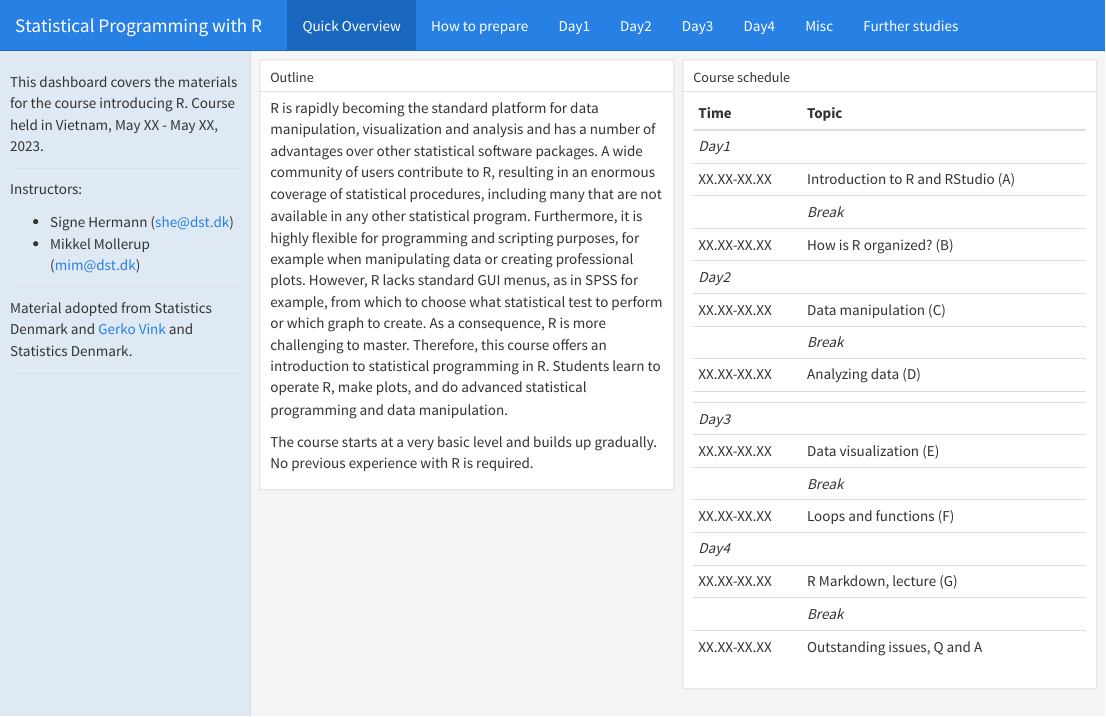
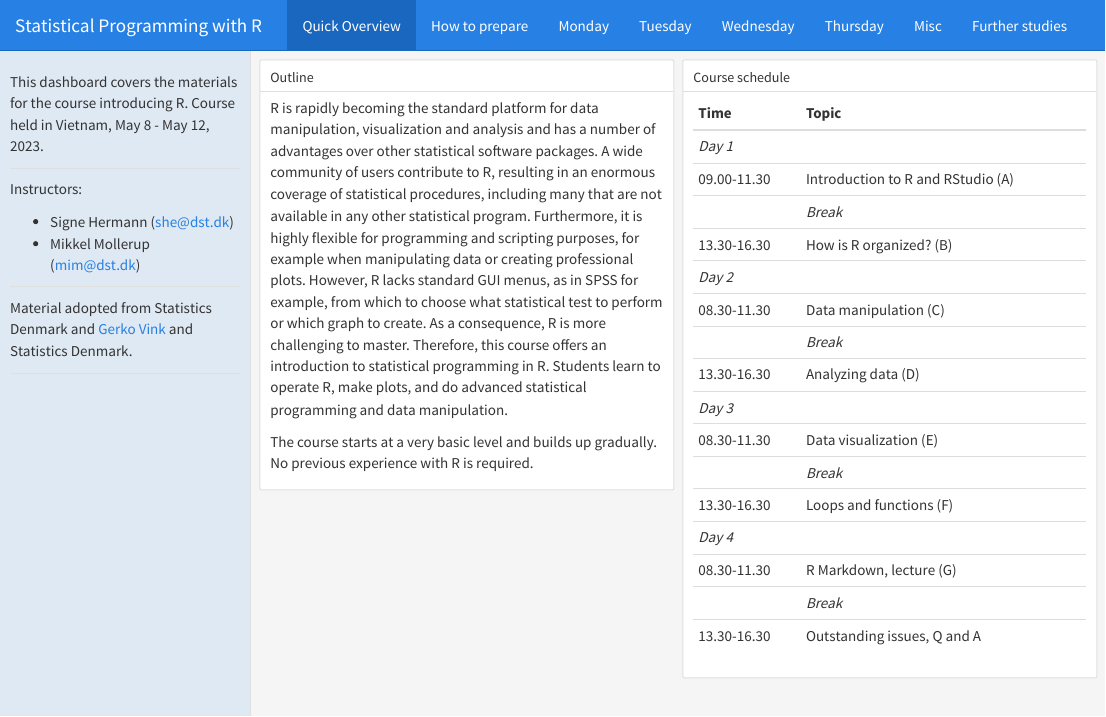
Before and after one commit to mmollerup/RVietnam, an R Markdown document (index.Rmd): the page in a window 1100 px wide, from its top. The pictures show the output file index.html that the author committed with the source, opened offline.

Commit message:
Ændringer i skemaer

```diff
--- a/index.Rmd
+++ b/index.Rmd
@@ -18,7 +18,7 @@ output:
 
 # Intro {.sidebar}
 
-This dashboard covers the materials for the course introducing R. Course held in Vietnam, May XX - May XX, 2023.
+This dashboard covers the materials for the course introducing R. Course held in Vietnam, May 8 - May 12, 2023.
 
 ---
 
@@ -50,23 +50,22 @@ The course starts at a very basic level and builds up gradually. No previous exp
 
 | Time        | Topic                                           |
 |:------------|:------------------------------------------------|
-| *Day1*      |                                                 |
-| XX.XX-XX.XX | Introduction to R and RStudio (A)               |
+| *Day 1*     |                                                 |
+| 09.00-11.30 | Introduction to R and RStudio (A)               |
 |             | *Break*                                         |
-| XX.XX-XX.XX | How is R organized? (B)                         |
-| *Day2*      |                                                 |
-| XX.XX-XX.XX | Data manipulation (C)                           |
+| 13.30-16.30 | How is R organized? (B)                         |
+| *Day 2*     |                                                 |
+| 08.30-11.30 | Data manipulation (C)                           |
 |             | *Break*                                         |
-| XX.XX-XX.XX | Analyzing data (D)                              |
-|             |                                                 |
-| *Day3*      |                                                 |
-| XX.XX-XX.XX | Data visualization (E)                          |
+| 13.30-16.30 | Analyzing data (D)                              |
+| *Day 3*     |                                                 |
+| 08.30-11.30 | Data visualization (E)                          |
 |             | *Break*                                         |
-| XX.XX-XX.XX | Loops and functions (F)                         |
-| *Day4*      |                                                 |
-| XX.XX-XX.XX|  R Markdown, lecture (G)                         |
+| 13.30-16.30 | Loops and functions (F)                         |
+| *Day 4*     |                                                 |
+| 08.30-11.30 |  R Markdown, lecture (G)                        |
 |             | *Break*                                         |
-| XX.XX-XX.XX | Outstanding issues, Q and A                     |
+| 13.30-16.30 | Outstanding issues, Q and A                     |
 
 
 # How to prepare
@@ -121,11 +120,11 @@ compilation? (Yes/no/cancel)
 
 type `Yes` in the console and press the return key.
 
-# Day1
+# Monday
 
 ## Column 1
 
-### Day1's materials
+### Day 1's materials
 We adapt the course as we go. To ensure that you work with the latest iteration of the course materials, we advice all course participants to access the materials online.
 
 - Part A: Introduction
@@ -160,11 +159,11 @@ height = "300" width="450" frameborder="0"> </iframe>
 <br>
 See also [this `rmarkdown` cheat sheet](Contents/Part_A/rmarkdown_cheat_sheet.pdf).
 
-# Day2
+# Tuesday
 
 ## Column 1
 
-### Day2's materials
+### Day 2's materials
 We adapt the course as we go. To ensure that you work with the latest iteration of the course materials, we advice all course participants to access the materials online.
 
 - Part C: Data manipulation
@@ -188,11 +187,11 @@ All lectures are in `html` format. Practicals are are provided both as naked que
 
 The above links are useful references that connect to today's materials.
 
-# Day3
+# Wednesday
 
 ## Column 1
 
-### Day3's materials
+### Day 3's materials
 We adapt the course as we go. To ensure that you work with the latest iteration of the course materials, we advice all course participants to access the materials online.
 
 - Part E: Data visualization
@@ -227,11 +226,11 @@ The above link details pretty much all you can do with package `ggplot2`.
 The `sf` setup for `R` is relatively new, and a lot of material about spatial data in `R` uses the older `sp` setup. This book is an introduction to spatial data the `sf` way.
 
 
-# Day4
+# Thursday
 
 ## Column 1
 
-### Day4's materials
+### Day 4's materials
 We adapt the course as we go. To ensure that you work with the latest iteration of the course materials, we advice all course participants to access the materials online.
 
 - Part G: R Markdown
```
Also changed, not shown: index.html.
